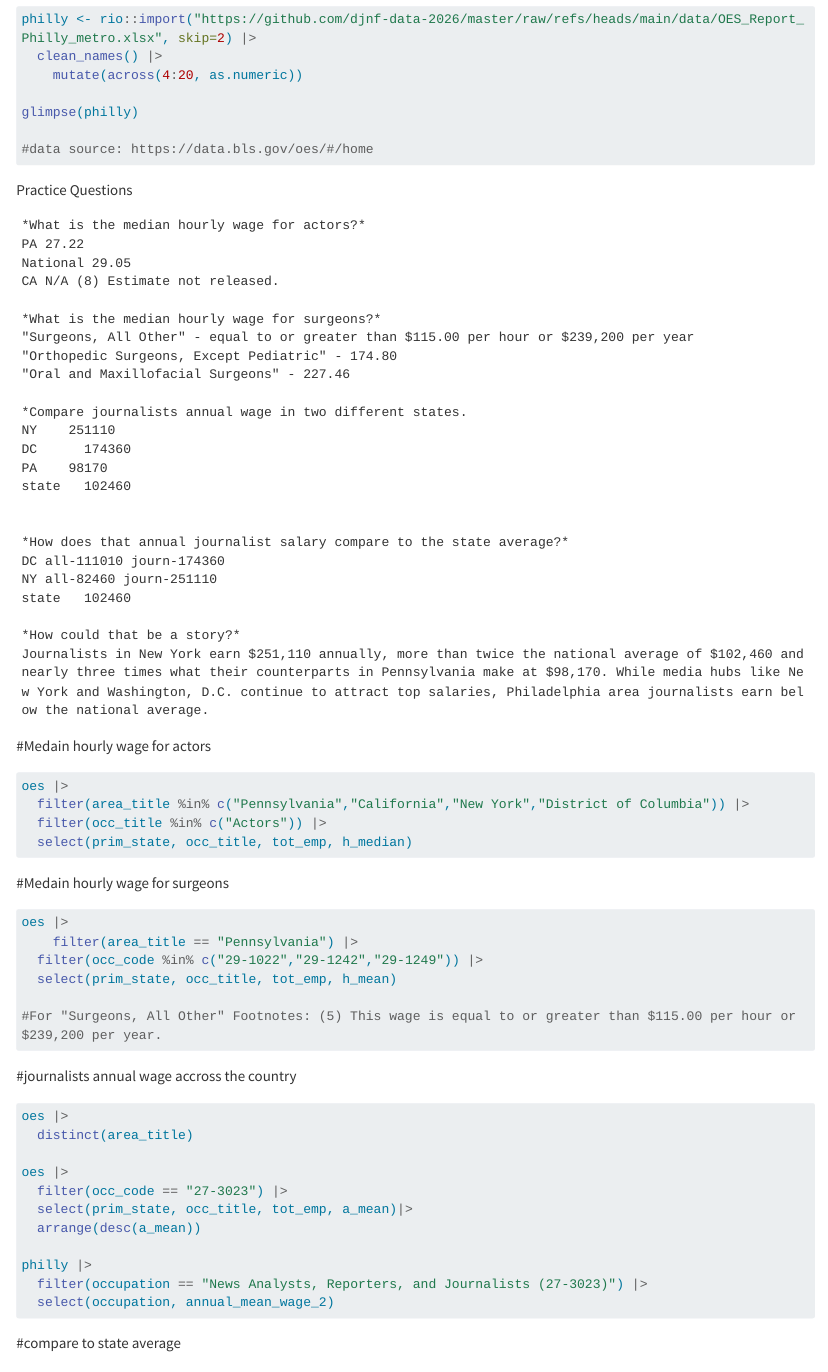
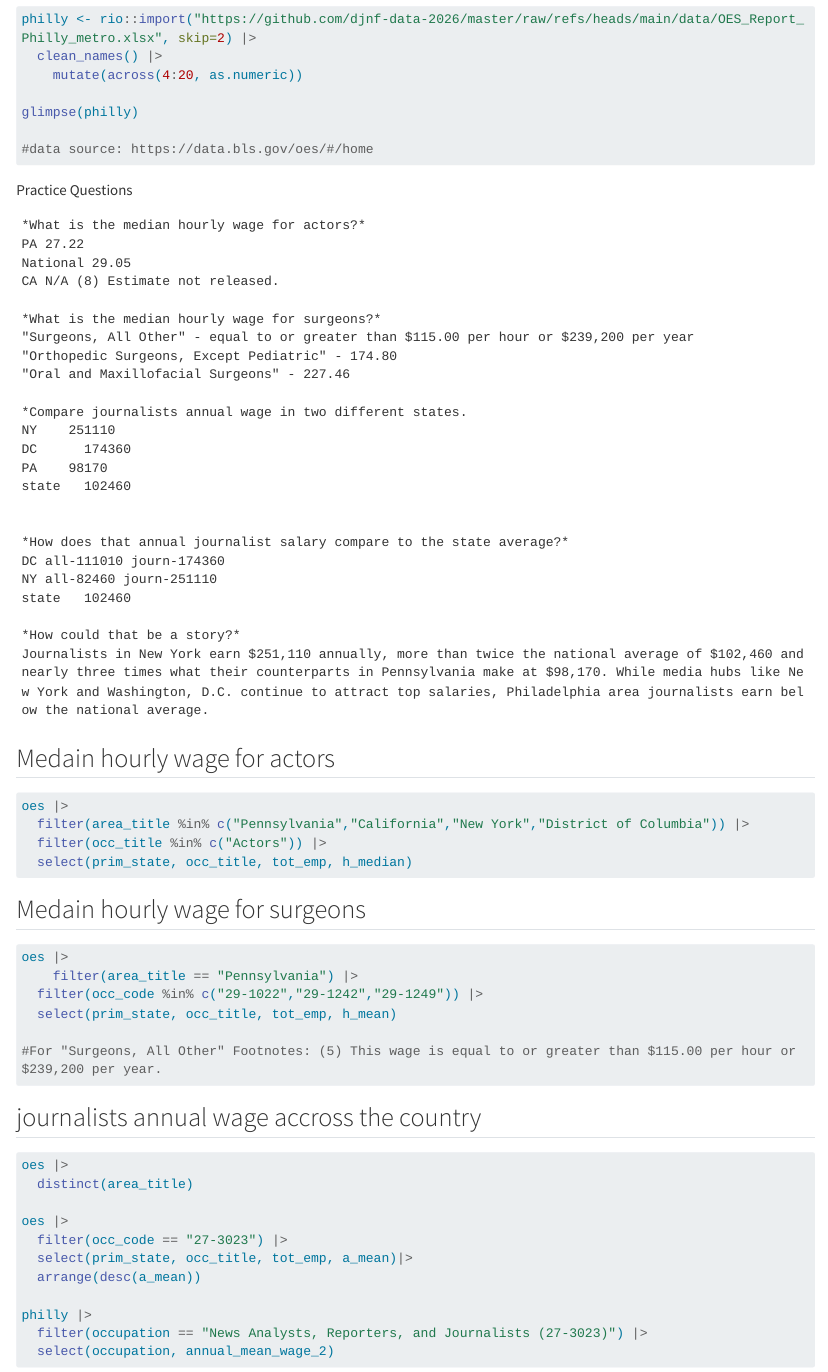
Before and after one commit to djnf-data-2026/yaelle-tang, a Quarto document (docs/index.qmd): the page in a window 1100 px wide, from 2200 px down. Rendered offline with R 4.5, knitr and Pandoc in place of Quarto, with nearby package versions; the code chunks are not run, so their results and figures are left out; long lines of code are wrapped.

Commit message:
Update index.qmd

````diff
--- a/docs/index.qmd
+++ b/docs/index.qmd
@@ -151,7 +151,7 @@
 
 ```
 
-#Medain hourly wage for actors
+## Medain hourly wage for actors
 ```{r}
 oes |>
   filter(area_title %in% c("Pennsylvania","California","New York","District of Columbia")) |>
@@ -159,7 +159,7 @@
   select(prim_state, occ_title, tot_emp, h_median)
 
 ```
-#Medain hourly wage for surgeons
+## Medain hourly wage for surgeons
 ```{r}
 oes |>
     filter(area_title == "Pennsylvania") |>
@@ -169,7 +169,7 @@
 #For "Surgeons, All Other" Footnotes: (5) This wage is equal to or greater than $115.00 per hour or $239,200 per year.
 ```
 
-#journalists annual wage accross the country
+## journalists annual wage accross the country
 ```{r}
 
 oes |>
@@ -186,7 +186,7 @@
 
 ```
 
-#compare to state average
+## compare to state average
 ```{r}
 oes |>
   filter(area_title %in% c("New York", "District of Columbia")) |>
````
